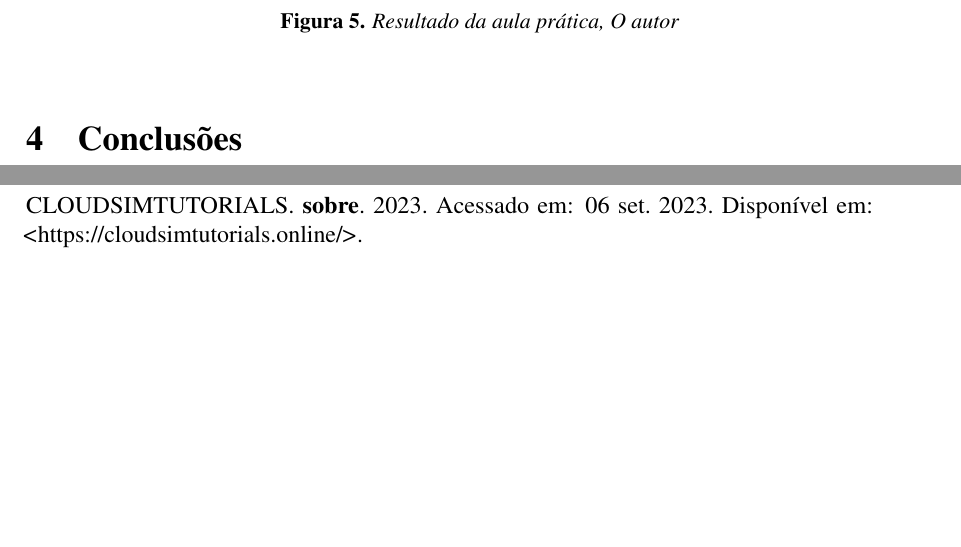
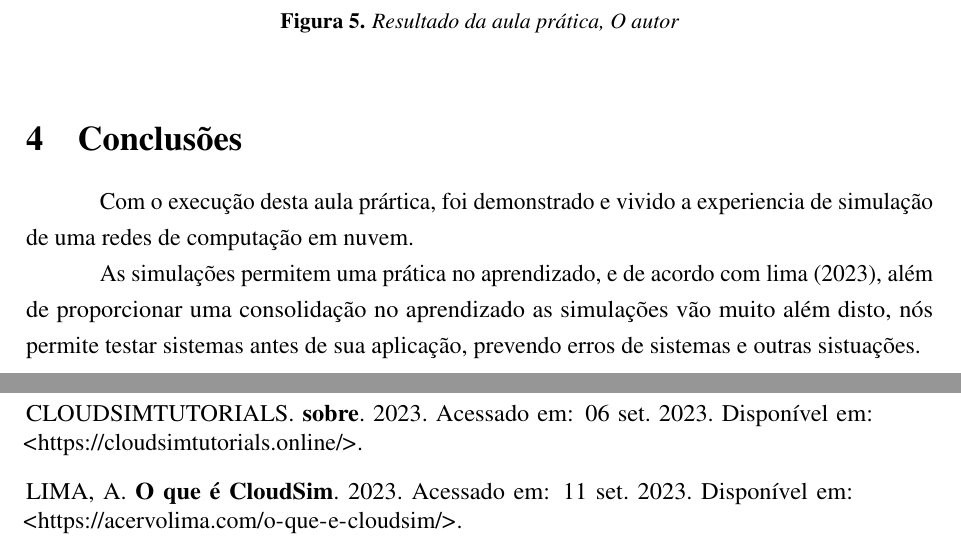
Before and after one commit to ENGENHARIA-DE-SOFTWARE-UNOPAR/Computacao-em-nuvem-UNOPAR, a LaTeX document (main.tex, which reads text/ref.bib, text/write.tex): two parts of pages 8 and 9 of 9, joined at a grey line, cut so that both start at the same text, the shorter picture padded with empty space. The pictures show the PDF file main.pdf that the author committed with the source.

Commit message:
relatorio

```diff
--- a/text/ref.bib
+++ b/text/ref.bib
@@ -55,3 +55,12 @@
    url={https://www.programcreek.com/java-api-examples/?api=org.cloudbus.cloudsim.core.CloudSim},
    note={Acessado em: 08 set. 2023.}
  }
+
+ @misc{Acervolima,
+   author = {Acervo lima},
+   title = {O que é CloudSim},
+   month = {janeiro},
+   year = {2023},
+   url={https://acervolima.com/o-que-e-cloudsim/},
+   note={Acessado em: 11 set. 2023.}
+ }
--- a/text/write.tex
+++ b/text/write.tex
@@ -79,7 +79,8 @@
   \label{fig:result_pratic}
 \end{figure}
 \section{Conclusões}
-
+\par Com o execução desta aula prártica, foi demonstrado e vivido a experiencia de simulação de uma redes de computação em nuvem.
+\par As simulações permitem uma prática no aprendizado, e de acordo com \citeonline{Acervolima}, além de proporcionar uma consolidação no aprendizado as simulações vão muito além disto, nós permite testar sistemas antes de sua aplicação, prevendo erros de sistemas e outras sistuações.
 
 
 
```
Also changed, not shown: figure/result_pratic.jpg, main.pdf, text/write.tex (2 more changed lines).
